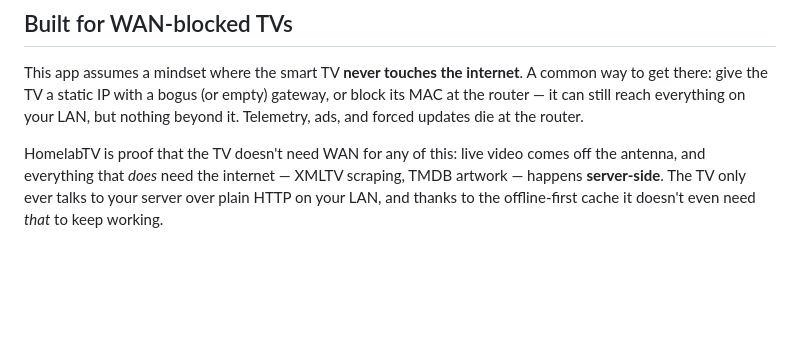
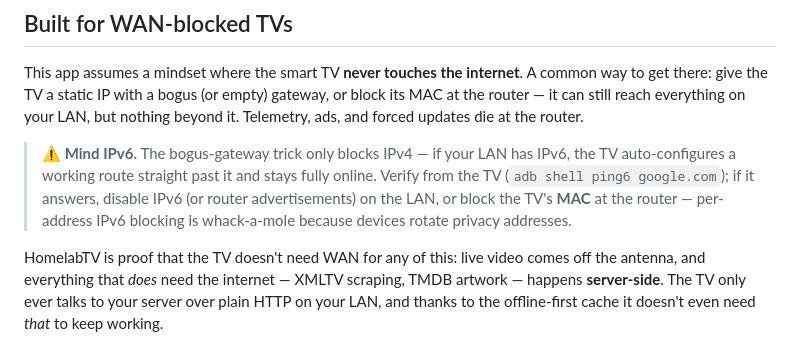
Before and after one commit to TheGav179/homelabtv, a Markdown page: README.md, the part around the change. Rendered like a GitHub page; blank space fills up the shorter version.

Commit message:
README: warn that the bogus-gateway trick doesn't block IPv6
Co-Authored-By: Claude Fable 5 <noreply@anthropic.com>

```diff
--- a/README.md
+++ b/README.md
@@ -40,6 +40,8 @@ HomelabTV splits the jobs:
 ## Built for WAN-blocked TVs
 
 This app assumes a mindset where the smart TV **never touches the internet**. A common way to get there: give the TV a static IP with a bogus (or empty) gateway, or block its MAC at the router — it can still reach everything on your LAN, but nothing beyond it. Telemetry, ads, and forced updates die at the router.
+
+> **⚠️ Mind IPv6.** The bogus-gateway trick only blocks IPv4 — if your LAN has IPv6, the TV auto-configures a working route straight past it and stays fully online. Verify from the TV (`adb shell ping6 google.com`); if it answers, disable IPv6 (or router advertisements) on the LAN, or block the TV's **MAC** at the router — per-address IPv6 blocking is whack-a-mole because devices rotate privacy addresses.
 
 HomelabTV is proof that the TV doesn't need WAN for any of this: live video comes off the antenna, and everything that *does* need the internet — XMLTV scraping, TMDB artwork — happens **server-side**. The TV only ever talks to your server over plain HTTP on your LAN, and thanks to the offline-first cache it doesn't even need *that* to keep working.
 
```
